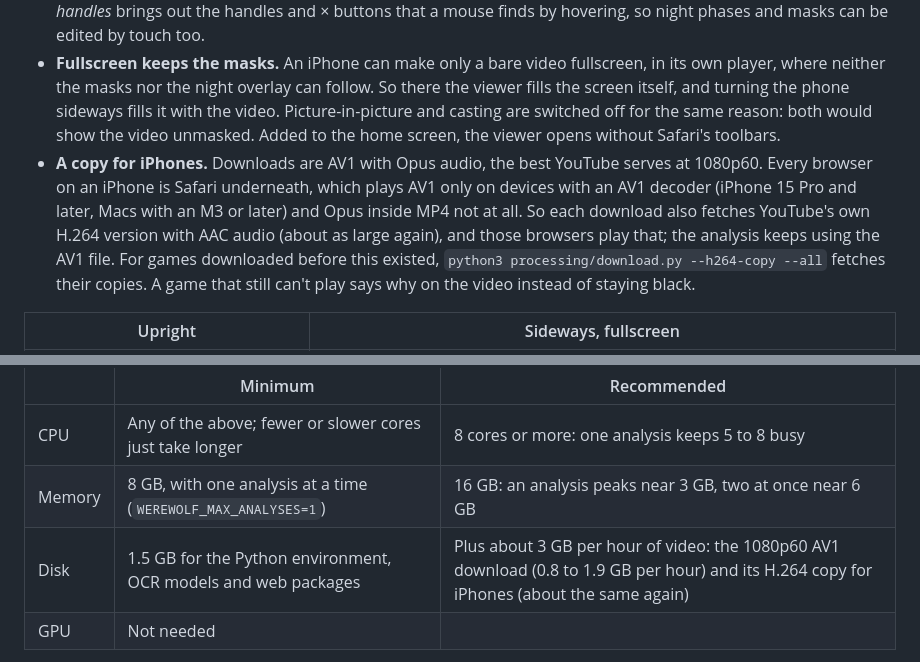
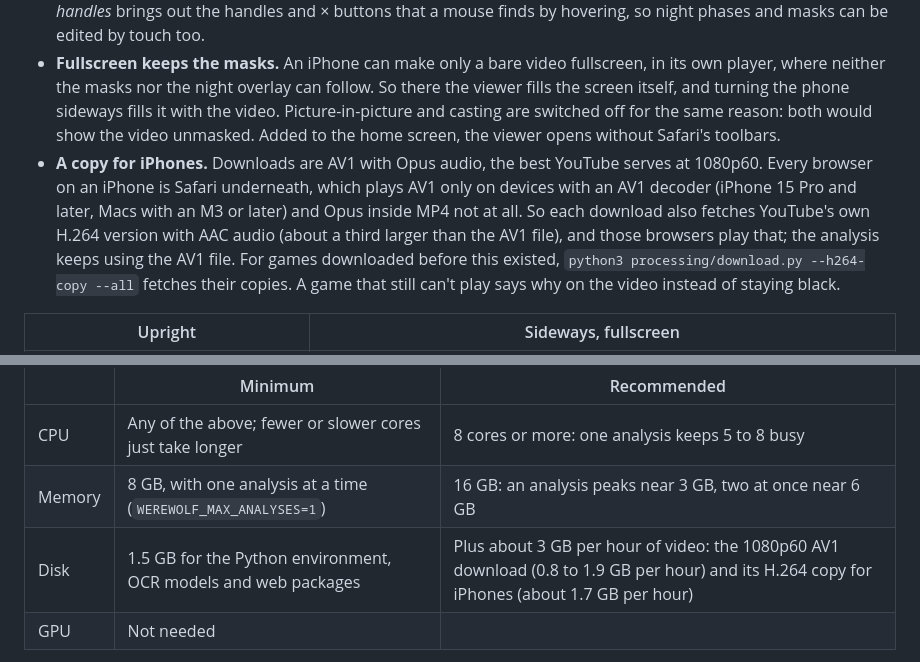
Before and after one commit to caizefeng/werewolf-viewer, a Markdown page: README.md, 2 parts joined by grey strips. Drawn GitHub-style.

```diff
--- a/README.md
+++ b/README.md
@@ -98,7 +98,7 @@ The server listens on the whole local network, so a phone or tablet on the same
 - **Turned sideways, or on a tablet.** The panels slide out from the video's edges when you tap their tabs, and a tap anywhere else closes them. A tap on the video brings up the controls; once they show, a tap plays or pauses.
 - **Touch controls.** Drag the progress bar with a finger, or skip with the −10 / +10 buttons. *✎ Edit → Show edit handles* brings out the handles and × buttons that a mouse finds by hovering, so night phases and masks can be edited by touch too.
 - **Fullscreen keeps the masks.** An iPhone can make only a bare video fullscreen, in its own player, where neither the masks nor the night overlay can follow. So there the viewer fills the screen itself, and turning the phone sideways fills it with the video. Picture-in-picture and casting are switched off for the same reason: both would show the video unmasked. Added to the home screen, the viewer opens without Safari's toolbars.
-- **A copy for iPhones.** Downloads are AV1 with Opus audio, the best YouTube serves at 1080p60. Every browser on an iPhone is Safari underneath, which plays AV1 only on devices with an AV1 decoder (iPhone 15 Pro and later, Macs with an M3 or later) and Opus inside MP4 not at all. So each download also fetches YouTube's own H.264 version with AAC audio (about as large again), and those browsers play that; the analysis keeps using the AV1 file. For games downloaded before this existed, `python3 processing/download.py --h264-copy --all` fetches their copies. A game that still can't play says why on the video instead of staying black.
+- **A copy for iPhones.** Downloads are AV1 with Opus audio, the best YouTube serves at 1080p60. Every browser on an iPhone is Safari underneath, which plays AV1 only on devices with an AV1 decoder (iPhone 15 Pro and later, Macs with an M3 or later) and Opus inside MP4 not at all. So each download also fetches YouTube's own H.264 version with AAC audio (about a third larger than the AV1 file), and those browsers play that; the analysis keeps using the AV1 file. For games downloaded before this existed, `python3 processing/download.py --h264-copy --all` fetches their copies. A game that still can't play says why on the video instead of staying black.
 
 | Upright | Sideways, fullscreen |
 |---|---|
@@ -126,7 +126,7 @@ The server listens on the whole local network, so a phone or tablet on the same
 |---|---|---|
 | CPU | Any of the above; fewer or slower cores just take longer | 8 cores or more: one analysis keeps 5 to 8 busy |
 | Memory | 8 GB, with one analysis at a time (`WEREWOLF_MAX_ANALYSES=1`) | 16 GB: an analysis peaks near 3 GB, two at once near 6 GB |
-| Disk | 1.5 GB for the Python environment, OCR models and web packages | Plus about 3 GB per hour of video: the 1080p60 AV1 download (0.8 to 1.9 GB per hour) and its H.264 copy for iPhones (about the same again) |
+| Disk | 1.5 GB for the Python environment, OCR models and web packages | Plus about 3 GB per hour of video: the 1080p60 AV1 download (0.8 to 1.9 GB per hour) and its H.264 copy for iPhones (about 1.7 GB per hour) |
 | GPU | Not needed | |
 
 Everything runs on the CPU by default. With the CUDA build of PaddlePaddle the OCR runs on an NVIDIA GPU (untested here), but video decoding stays on the CPU. Apple GPUs are not used.
```
Also changed, not shown: CLAUDE.md (+6 -2 lines).
